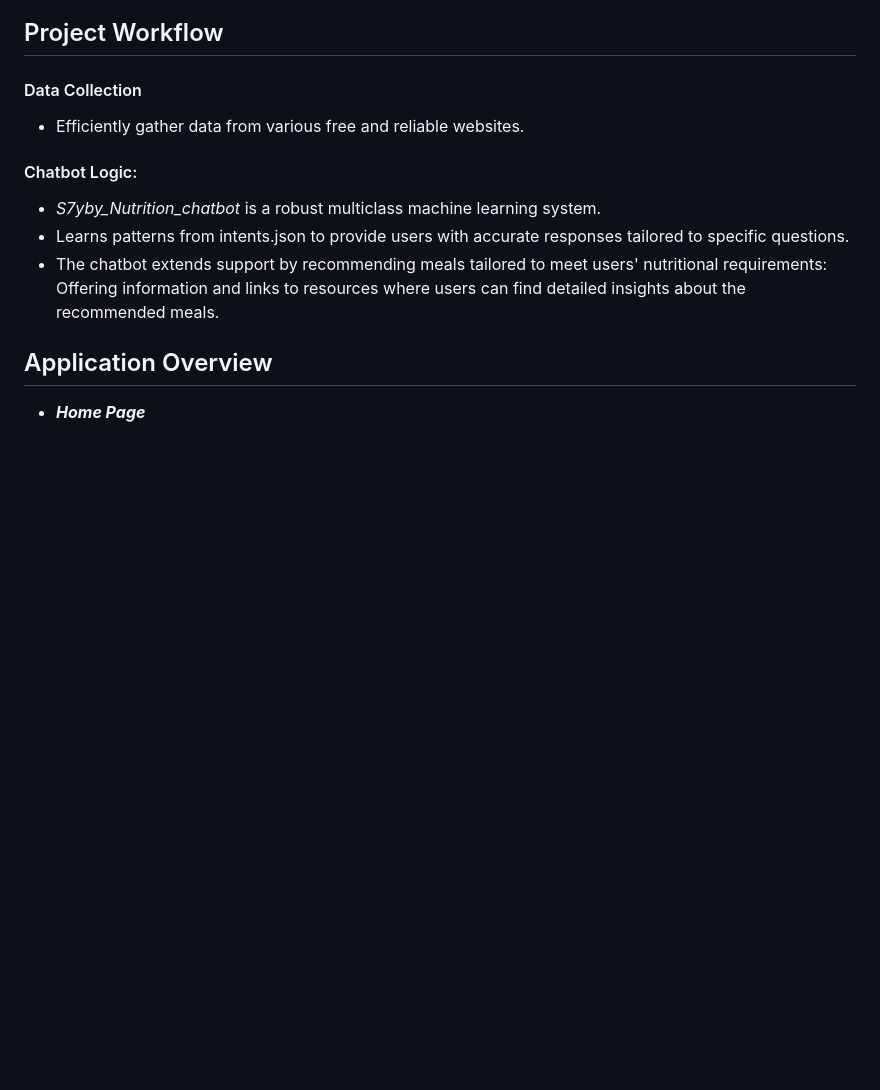
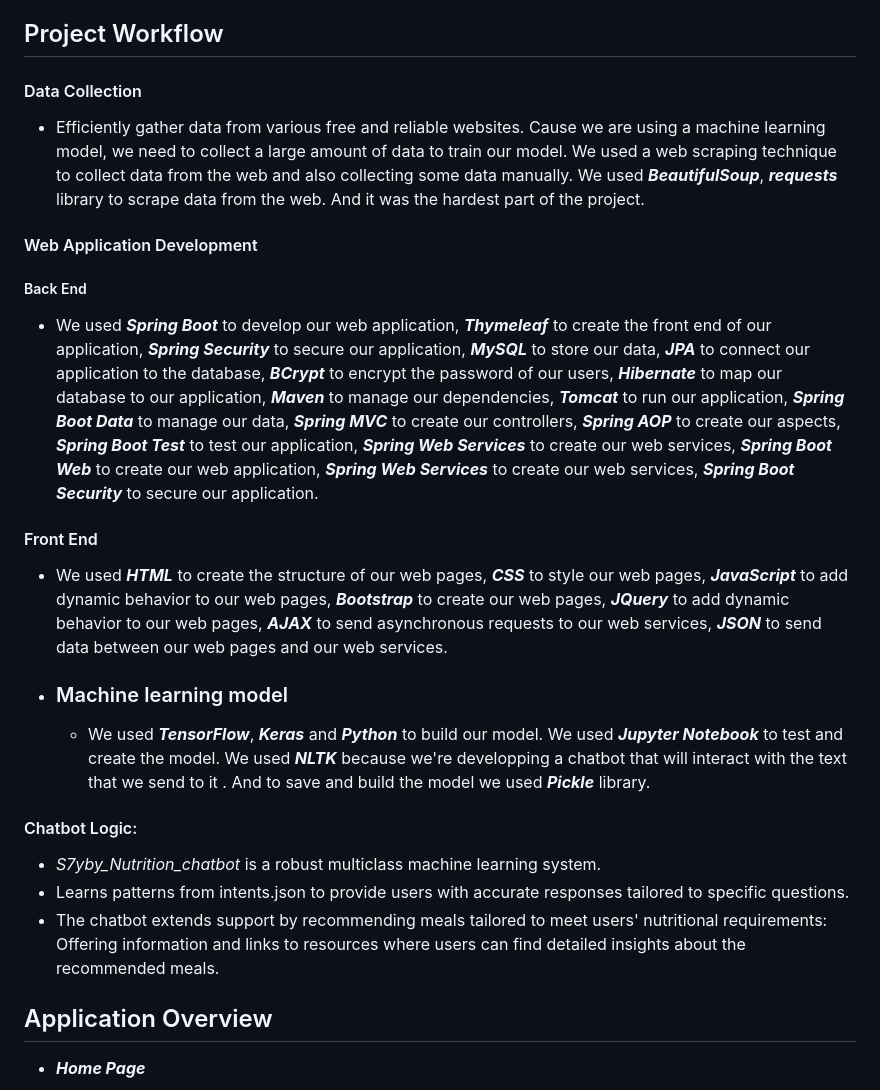
Before and after one commit to s7yby02/S7yby_Nutrition_Chatbot, a Markdown page: README.md, the part around the change. Drawn GitHub-style; blank space fills up the shorter version.

```diff
--- a/README.md
+++ b/README.md
@@ -46,7 +46,14 @@ As dedicated data engineering students, we thrive on expanding our skill sets th
 
 ## Project Workflow
 #### Data Collection
-- Efficiently gather data from various free and reliable websites.
+- Efficiently gather data from various free and reliable websites. Cause we are using a machine learning model, we need to collect a large amount of data to train our model. We used a web scraping technique to collect data from the web and also collecting some data manually. We used ***BeautifulSoup***, ***requests*** library to scrape data from the web. And it was the hardest part of the project.
+#### Web Application Development
+##### Back End
+- We used ***Spring Boot*** to develop our web application, ***Thymeleaf*** to create the front end of our application, ***Spring Security*** to secure our application, ***MySQL*** to store our data, ***JPA*** to connect our application to the database, ***BCrypt*** to encrypt the password of our users, ***Hibernate*** to map our database to our application, ***Maven*** to manage our dependencies, ***Tomcat*** to run our application, ***Spring Boot Data*** to manage our data, ***Spring MVC*** to create our controllers, ***Spring AOP*** to create our aspects, ***Spring Boot Test*** to test our application, ***Spring Web Services*** to create our web services, ***Spring Boot Web*** to create our web application, ***Spring Web Services*** to create our web services, ***Spring Boot Security*** to secure our application.
+#### Front End
+- We used ***HTML*** to create the structure of our web pages, ***CSS*** to style our web pages, ***JavaScript*** to add dynamic behavior to our web pages, ***Bootstrap*** to create our web pages, ***JQuery*** to add dynamic behavior to our web pages, ***AJAX*** to send asynchronous requests to our web services, ***JSON*** to send data between our web pages and our web services.
+- ### Machine learning model
+  - We used ***TensorFlow***, ***Keras*** and ***Python*** to build our model. We used ***Jupyter Notebook*** to test and create the model. We used ***NLTK*** because we're developping a chatbot that will interact with the text that we send to it . And to save and build the model we used ***Pickle*** library.
 #### Chatbot Logic:
 - *S7yby_Nutrition_chatbot* is a robust multiclass machine learning system.
 - Learns patterns from intents.json to provide users with accurate responses tailored to specific questions.
```
